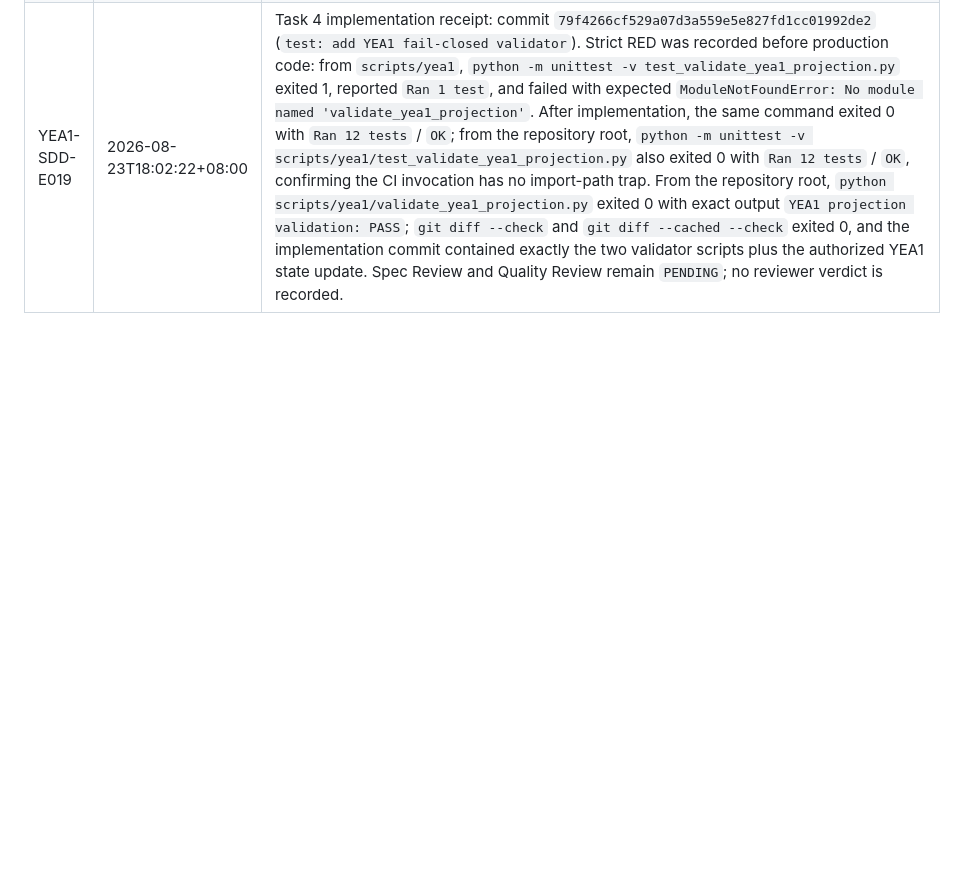
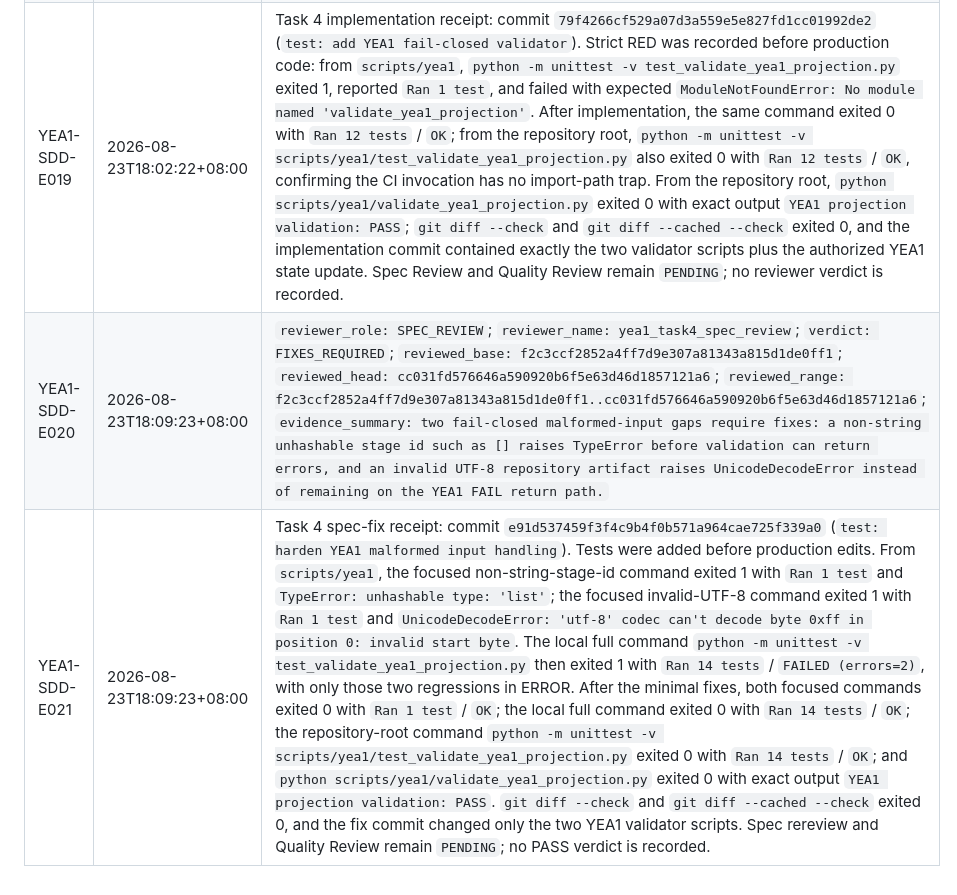
Before and after one commit to moonstachain/yuanli-strategy-trilogy, a Markdown page: project/yea1/YEA1-SDD-LEDGER-v0.1.md, the part around one of its changes. Rendered like a GitHub page; blank space fills up the shorter version.

Commit message:
governance: record YEA1 Task 4 spec fixes

```diff
--- a/project/yea1/YEA1-SDD-LEDGER-v0.1.md
+++ b/project/yea1/YEA1-SDD-LEDGER-v0.1.md
@@ -84,3 +84,5 @@ The final-verdict event continues to name the reviewed content head; the settlem
 | <a id="yea1-sdd-e017"></a>YEA1-SDD-E017 | 2026-08-23T17:55:24+08:00 | `reviewer_role: QUALITY_REVIEW`; `reviewer_name: yea1_task3_quality_review`; `verdict: PASS`; `reviewed_base: 98a5989a4aebe3137f536cb7644a87f38ff9066f`; `reviewed_head: 29b536368e0c9635a67d7630865bd847104304ad`; `reviewed_range: 98a5989a4aebe3137f536cb7644a87f38ff9066f..29b536368e0c9635a67d7630865bd847104304ad`; `evidence_summary: Task 3 quality review PASS: exact contract-backed seq 1–4 mapping, additive-only Atlas and outline projection, byte-identical 51-section body, explicit B2 and B3 compatibility, candidate-only and no-B5 boundaries, state and implementation receipts, JSON/YAML/diff/security checks, and receipt-only isolation all passed; no Critical or Important issues remain.` |
 | YEA1-SDD-E018 | 2026-08-23T18:02:22+08:00 | Task 4 dispatch: `yea1_task4_impl` assigned at base `f2c3ccf2852a4ff7d9e307a81343a815d1de0ff1` to build the fail-closed YEA1 validator with strict test-first RED/GREEN evidence, repository-level validation, and no dependency additions. Spec Review and Quality Review remain `PENDING`. |
 | YEA1-SDD-E019 | 2026-08-23T18:02:22+08:00 | Task 4 implementation receipt: commit `79f4266cf529a07d3a559e5e827fd1cc01992de2` (`test: add YEA1 fail-closed validator`). Strict RED was recorded before production code: from `scripts/yea1`, `python -m unittest -v test_validate_yea1_projection.py` exited 1, reported `Ran 1 test`, and failed with expected `ModuleNotFoundError: No module named 'validate_yea1_projection'`. After implementation, the same command exited 0 with `Ran 12 tests` / `OK`; from the repository root, `python -m unittest -v scripts/yea1/test_validate_yea1_projection.py` also exited 0 with `Ran 12 tests` / `OK`, confirming the CI invocation has no import-path trap. From the repository root, `python scripts/yea1/validate_yea1_projection.py` exited 0 with exact output `YEA1 projection validation: PASS`; `git diff --check` and `git diff --cached --check` exited 0, and the implementation commit contained exactly the two validator scripts plus the authorized YEA1 state update. Spec Review and Quality Review remain `PENDING`; no reviewer verdict is recorded. |
+| <a id="yea1-sdd-e020"></a>YEA1-SDD-E020 | 2026-08-23T18:09:23+08:00 | `reviewer_role: SPEC_REVIEW`; `reviewer_name: yea1_task4_spec_review`; `verdict: FIXES_REQUIRED`; `reviewed_base: f2c3ccf2852a4ff7d9e307a81343a815d1de0ff1`; `reviewed_head: cc031fd576646a590920b6f5e63d46d1857121a6`; `reviewed_range: f2c3ccf2852a4ff7d9e307a81343a815d1de0ff1..cc031fd576646a590920b6f5e63d46d1857121a6`; `evidence_summary: two fail-closed malformed-input gaps require fixes: a non-string unhashable stage id such as [] raises TypeError before validation can return errors, and an invalid UTF-8 repository artifact raises UnicodeDecodeError instead of remaining on the YEA1 FAIL return path.` |
+| YEA1-SDD-E021 | 2026-08-23T18:09:23+08:00 | Task 4 spec-fix receipt: commit `e91d537459f3f4c9b4f0b571a964cae725f339a0` (`test: harden YEA1 malformed input handling`). Tests were added before production edits. From `scripts/yea1`, the focused non-string-stage-id command exited 1 with `Ran 1 test` and `TypeError: unhashable type: 'list'`; the focused invalid-UTF-8 command exited 1 with `Ran 1 test` and `UnicodeDecodeError: 'utf-8' codec can't decode byte 0xff in position 0: invalid start byte`. The local full command `python -m unittest -v test_validate_yea1_projection.py` then exited 1 with `Ran 14 tests` / `FAILED (errors=2)`, with only those two regressions in ERROR. After the minimal fixes, both focused commands exited 0 with `Ran 1 test` / `OK`; the local full command exited 0 with `Ran 14 tests` / `OK`; the repository-root command `python -m unittest -v scripts/yea1/test_validate_yea1_projection.py` exited 0 with `Ran 14 tests` / `OK`; and `python scripts/yea1/validate_yea1_projection.py` exited 0 with exact output `YEA1 projection validation: PASS`. `git diff --check` and `git diff --cached --check` exited 0, and the fix commit changed only the two YEA1 validator scripts. Spec rereview and Quality Review remain `PENDING`; no PASS verdict is recorded. |
```
Also changed, not shown: other parts of project/yea1/YEA1-SDD-LEDGER-v0.1.md (+1 -1 lines).
